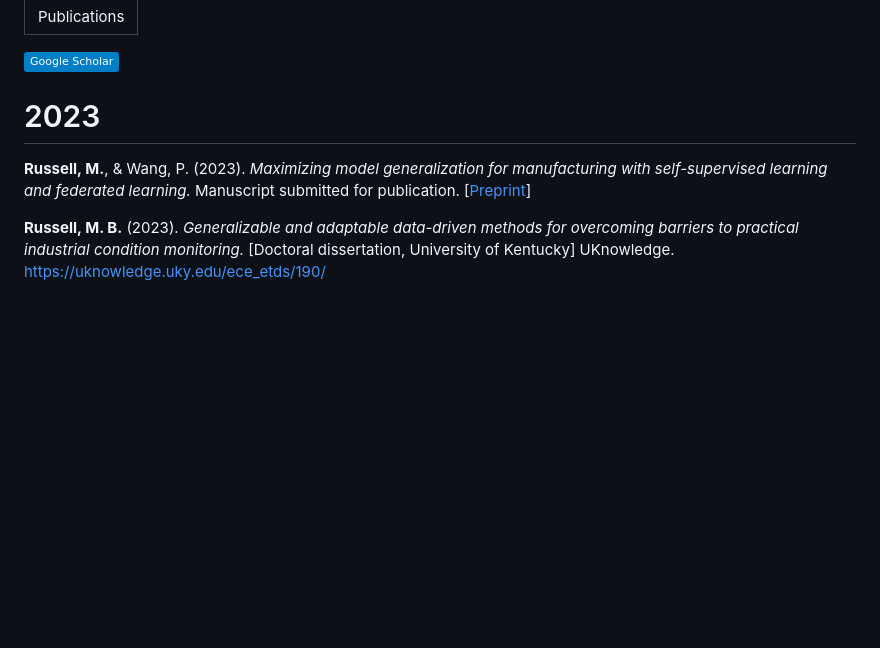
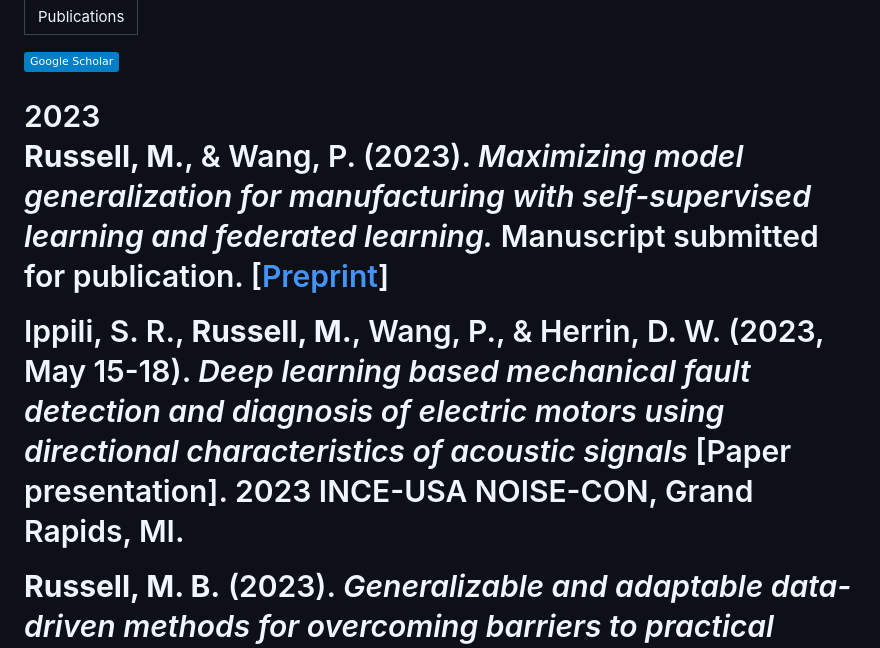
Before and after one commit to mbr4477/blog, a Markdown page: content/pages/papers.md, the part around the change. Drawn GitHub-style; badges without logos; blank space fills up the shorter version.

Commit message:
Add noise con paper presentation

```diff
--- a/content/pages/papers.md
+++ b/content/pages/papers.md
@@ -8,9 +8,11 @@ title: Publications
     </a>
 </div>
 
-<h1 style="text-align: center;">2023</h1>
+<h1 style="text-align: center;">2023</h1
 
 **Russell, M.**, & Wang, P. (2023). *Maximizing model generalization for manufacturing with self-supervised learning and federated learning.* Manuscript submitted for publication. [[Preprint](https://arxiv.org/abs/2304.14398)]
+
+Ippili, S. R., **Russell, M.**, Wang, P., & Herrin, D. W. (2023, May 15-18). *Deep learning based mechanical fault detection and diagnosis of electric motors using directional characteristics of acoustic signals* [Paper presentation]. 2023 INCE-USA NOISE-CON, Grand Rapids, MI.
 
 **Russell, M. B.** (2023). *Generalizable and adaptable data-driven methods for overcoming barriers to practical industrial condition monitoring.* [Doctoral dissertation, University of Kentucky] UKnowledge. https://uknowledge.uky.edu/ece_etds/190/
 
```
